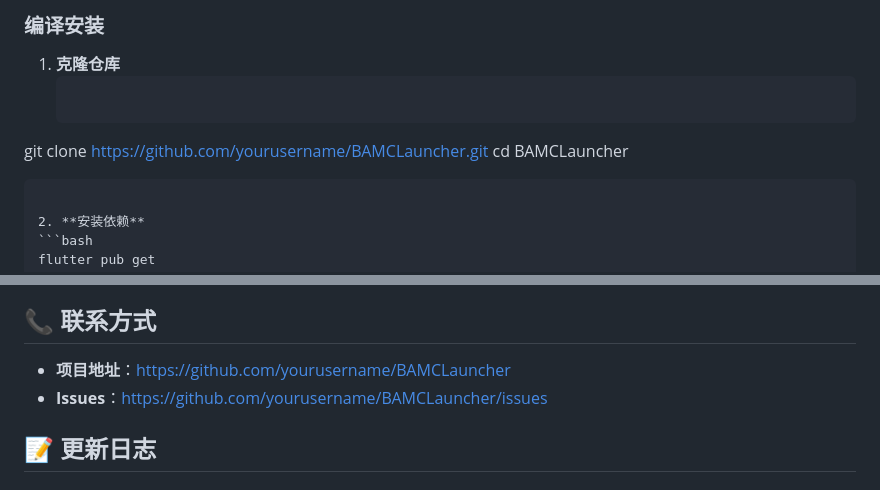
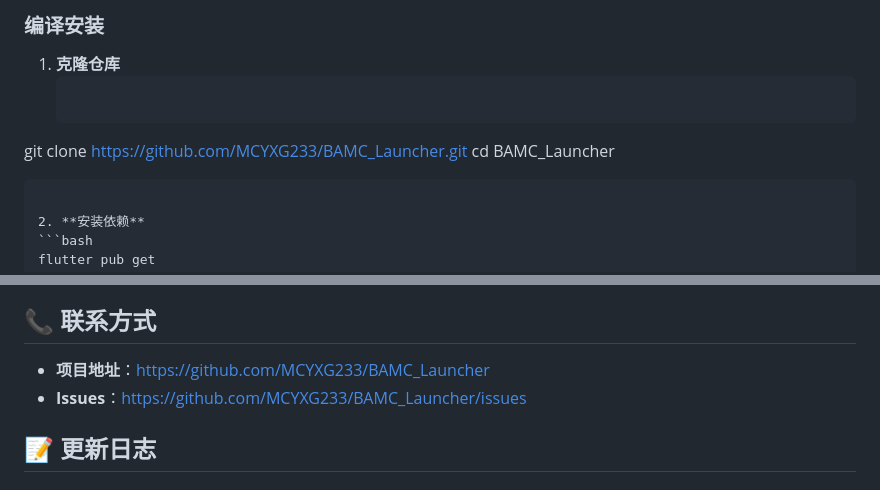
Before and after one commit to MCYXG233/BAMC_Launcher, a Markdown page: README.md, 2 parts joined by grey strips. Drawn GitHub-style.

Commit message:
Update README.md with correct project URLs

````diff
--- a/README.md
+++ b/README.md
@@ -41,8 +41,8 @@
 
 1. **克隆仓库**
    ```bash
-git clone https://github.com/yourusername/BAMCLauncher.git
-cd BAMCLauncher
+git clone https://github.com/MCYXG233/BAMC_Launcher.git
+cd BAMC_Launcher
    ```
 
 2. **安装依赖**
@@ -189,8 +189,8 @@ MIT许可证是一种宽松的开源许可证，允许：
 
 ## 📞 联系方式
 
-- **项目地址**：https://github.com/yourusername/BAMCLauncher
-- **Issues**：https://github.com/yourusername/BAMCLauncher/issues
+- **项目地址**：https://github.com/MCYXG233/BAMC_Launcher
+- **Issues**：https://github.com/MCYXG233/BAMC_Launcher/issues
 
 ## 📝 更新日志
 
````
